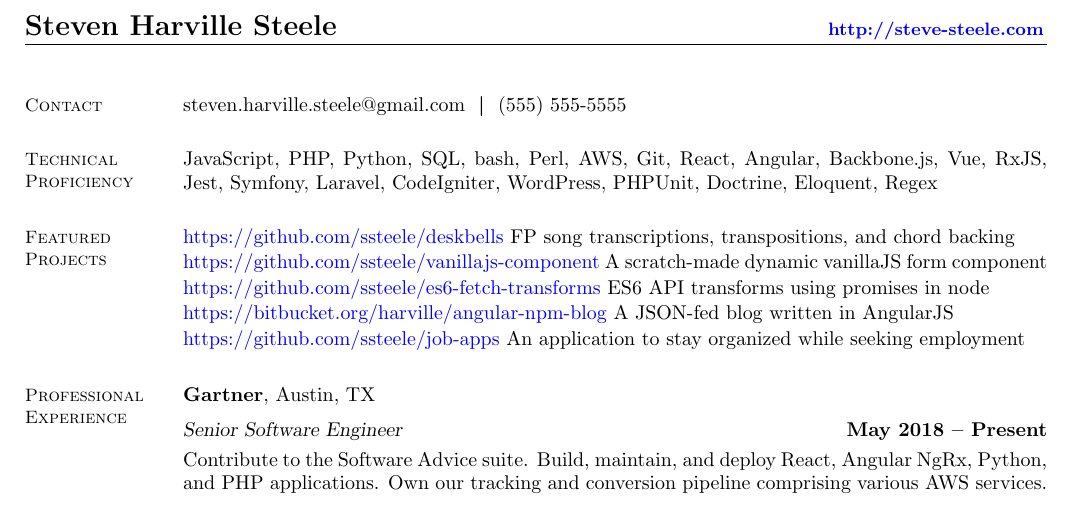
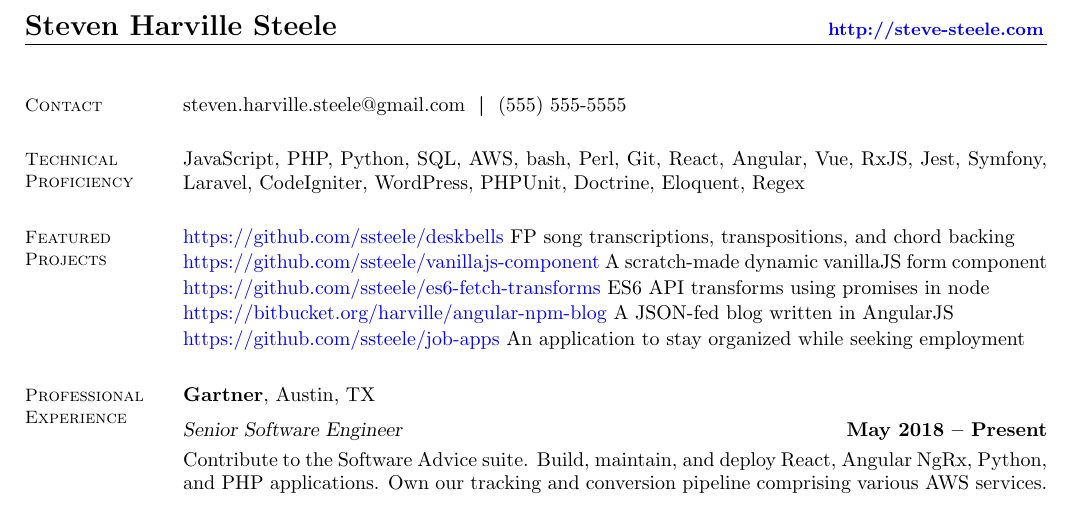
Before and after one commit to ssteele/job-apps, a LaTeX CV (src/jobs/resumes/latex/_cv_steve-steele.tex): part of the page, cut so that both start at the same text. Compiled offline with pdfLaTeX.

Commit message:
Update skills list

```diff
--- a/src/jobs/resumes/latex/_cv_steve-steele.tex
+++ b/src/jobs/resumes/latex/_cv_steve-steele.tex
@@ -55,11 +55,14 @@ steven.harville.steele@gmail.com \ \textbf{\textbar} \ (555) 555-5555
 % Computer Skills
 \section{\mysidestyle Technical\\Proficiency}
 
-% 2022 isomorphic
-JavaScript, PHP, Python, SQL, bash, Perl, AWS, Git, React, Angular, Backbone.js, Vue, RxJS, Jest, Symfony, Laravel, CodeIgniter, WordPress, PHPUnit, Doctrine, Eloquent, Regex
+% 2022 fullstack
+JavaScript, PHP, Python, SQL, AWS, bash, Perl, Git, React, Angular, Vue, RxJS, Jest, Symfony, Laravel, CodeIgniter, WordPress, PHPUnit, Doctrine, Eloquent, Regex
 
 % 2022 frontend
-% JavaScript, React, Angular, Backbone.js, Vue, RxJS, Jest, SASS, Python, PHP, Symfony, Laravel, CodeIgniter, WordPress, PHPUnit, SQL, Doctrine, Eloquent, Perl, bash, Git, Regex
+% JavaScript, PHP, Python, SQL, AWS, bash, Perl, Git, React, Angular, Backbone.js, Vue, RxJS, Jest, SASS, webpack, Symfony, Laravel, CodeIgniter, WordPress, PHPUnit, Doctrine, Eloquent, Regex
+
+% 2022 backend
+% PHP, Python, SQL, JavaScript, AWS, bash, Perl, Git, Symfony, Laravel, CodeIgniter, WordPress, PHPUnit, Composer, Doctrine, Eloquent, React, Angular, Vue, RxJS, Jest, Regex
 
 
 % 2021 frontend
```
Also changed, not shown: src/jobs/resumes/latex/cv_steve-steele.tex (+6 -3 lines).
